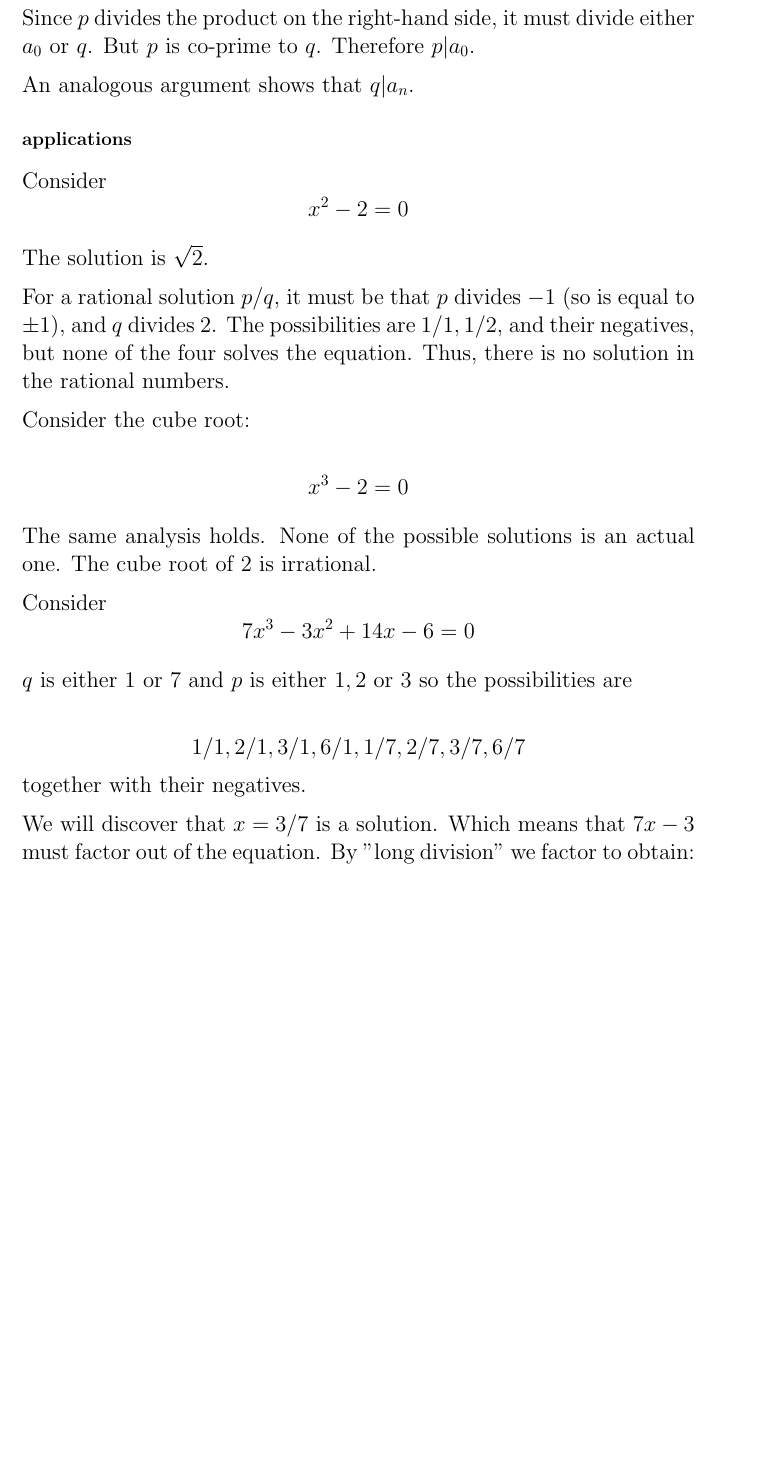
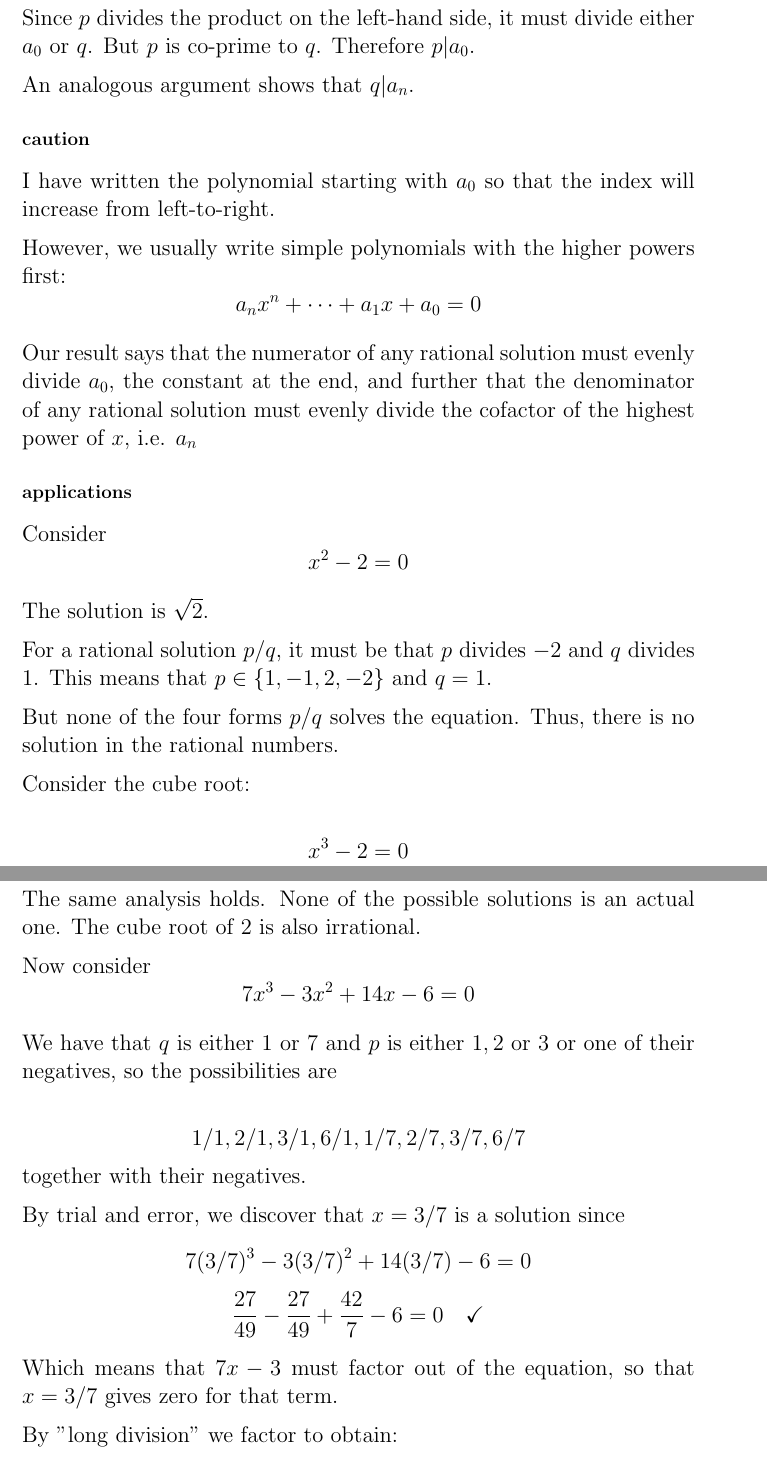
Before and after one commit to telliott99/short_takes, a LaTeX document (- tex/Rational root thm.tex): part of page 2 of 3 before the commit and two parts of pages 2 and 3 of 3 after it, the two joined at a grey line, cut so that both start at the same text, the shorter picture padded with empty space. Compiled offline with pdfLaTeX.

Commit message:
no message

```diff
--- a/- tex/Rational root thm.tex
+++ b/- tex/Rational root thm.tex
@@ -44,7 +44,15 @@ Factor out $p$ on the left-hand side:
 
-Since $p$ divides the product on the right-hand side, it must divide either $a_0$ or $q$.  But $p$ is co-prime to $q$.  Therefore $p|a_0$.
+Since $p$ divides the product on the left-hand side, it must divide either $a_0$ or $q$.  But $p$ is co-prime to $q$.  Therefore $p|a_0$.
 
 An analogous argument shows that $q|a_n$.
+
+\subsection*{caution}
+I have written the polynomial starting with $a_0$ so that the index will increase from left-to-right.
+
+However, we usually write simple polynomials with the higher powers first:
+\[ a_n x^n + \dots + a_1 x + a_0 = 0 \]
+
+Our result says that the numerator of any rational solution must evenly divide $a_0$, the constant at the end, and further that the denominator of any rational solution must evenly divide the cofactor of the highest power of $x$, i.e. $a_n$
 
 \subsection*{applications}
 
@@ -53,23 +61,31 @@ Consider
 
 The solution is $\sqrt{2}$.
 
-For a rational solution $p/q$, it must be that $p$ divides $-1$ (so is equal to $\pm 1$), and $q$ divides $2$.  The possibilities are $1/1, 1/2$, and their negatives, but none of the four solves the equation.  Thus, there is no solution in the rational numbers.
+For a rational solution $p/q$, it must be that $p$ divides $-2$ and $q$ divides $1$.   This means that $p \in \{ 1,-1,2,-2 \}$ and $q = 1$.
+
+But none of the four forms $p/q$ solves the equation.  Thus, there is no solution in the rational numbers.
 
 Consider the cube root:
 
 \[ x^3 - 2 = 0 \]
 
-The same analysis holds.  None of the possible solutions is an actual one.  The cube root of $2$ is irrational.
+The same analysis holds.  None of the possible solutions is an actual one.  The cube root of $2$ is also irrational.
 
-Consider
+Now consider
 \[ 7x^3 - 3x^2 + 14x - 6 = 0 \]
 
-$q$ is either $1$ or $7$ and $p$ is either $1,2$ or $3$ so the possibilities are
+We have that $q$ is either $1$ or $7$ and $p$ is either $1,2$ or $3$  or one of their negatives, so the possibilities are
 
 \[ 1/1, 2/1, 3/1, 6/1, 1/7, 2/7, 3/7, 6/7 \]
 together with their negatives.
 
-We will discover that $x = 3/7$ is a solution.  Which means that $7x - 3$ must factor out of the equation.  By "long division" we factor to obtain:
+By trial and error, we discover that $x = 3/7$ is a solution since
+\[ 7 (3/7)^3 - 3(3/7)^2 + 14(3/7) - 6 = 0 \]
+\[ \frac{27}{49} - \frac{27}{49} + \frac{42}{7} - 6 = 0 \ \ \ \checkmark \]
+
+Which means that $7x - 3$ must factor out of the equation, so that $x = 3/7$ gives zero for that term.
+
+By "long division" we factor to obtain:
 
 \[ = (7x - 3)(x^2 + 2) \]
 
```
Also changed, not shown: - tex/Acheson_G163.tex (+1 -1 lines), - tex/template.tex (added, +27 -0 lines), - tex/Acheson_G163.pdf (added), - tex/Rational root thm.pdf (added), FTA Hardy.pdf, - tex/Rational root thm.tex (18 more changed lines).
